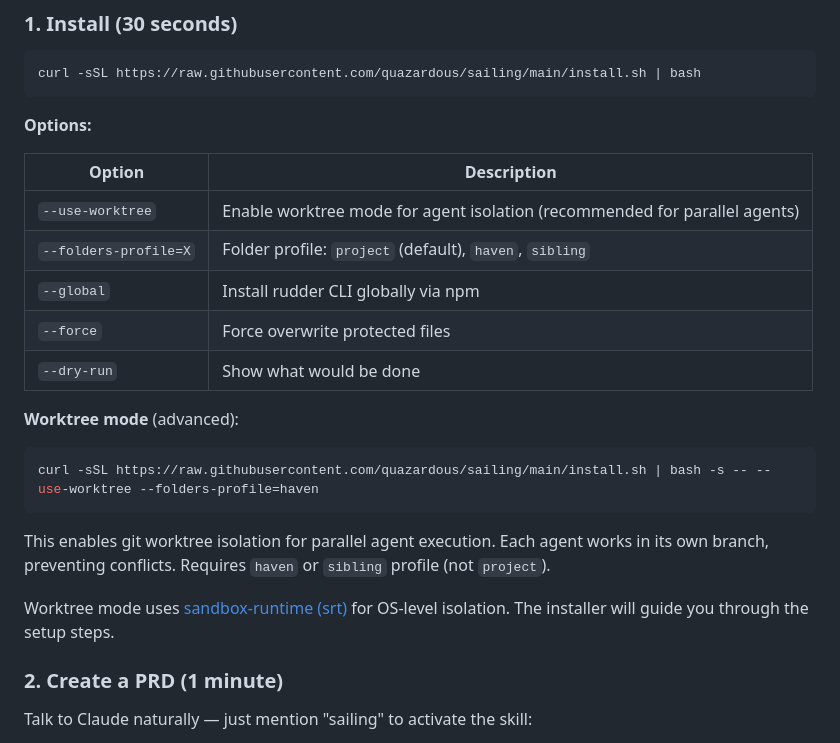
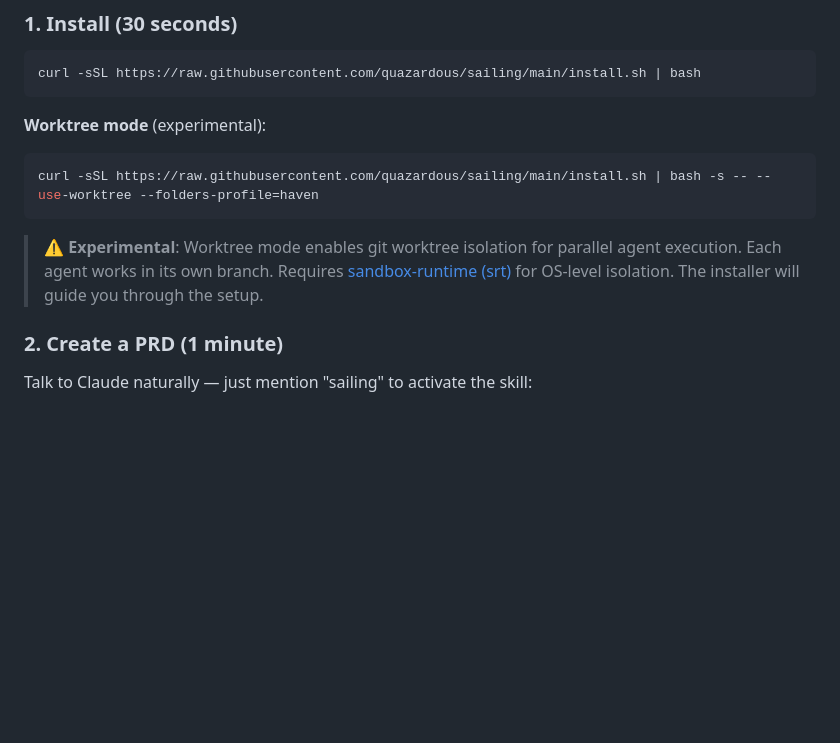
Before and after one commit to quazardous/sailing, a Markdown page: README.md, the part around the change. GitHub-like rendering; blank space fills up the shorter version.

Commit message:
docs: simplify README, mark worktree as experimental

````diff
--- a/README.md
+++ b/README.md
@@ -12,23 +12,11 @@
 curl -sSL https://raw.githubusercontent.com/quazardous/sailing/main/install.sh | bash
 ```
 
-**Options:**
-
-| Option | Description |
-|--------|-------------|
-| `--use-worktree` | Enable worktree mode for agent isolation (recommended for parallel agents) |
-| `--folders-profile=X` | Folder profile: `project` (default), `haven`, `sibling` |
-| `--global` | Install rudder CLI globally via npm |
-| `--force` | Force overwrite protected files |
-| `--dry-run` | Show what would be done |
-
-**Worktree mode** (advanced):
+**Worktree mode** (experimental):
 ```bash
 curl -sSL https://raw.githubusercontent.com/quazardous/sailing/main/install.sh | bash -s -- --use-worktree --folders-profile=haven
 ```
-This enables git worktree isolation for parallel agent execution. Each agent works in its own branch, preventing conflicts. Requires `haven` or `sibling` profile (not `project`).
-
-Worktree mode uses [sandbox-runtime (srt)](https://github.com/anthropic-experimental/sandbox-runtime) for OS-level isolation. The installer will guide you through the setup steps.
+> ⚠️ **Experimental**: Worktree mode enables git worktree isolation for parallel agent execution. Each agent works in its own branch. Requires [sandbox-runtime (srt)](https://github.com/anthropic-experimental/sandbox-runtime) for OS-level isolation. The installer will guide you through the setup.
 
 ### 2. Create a PRD (1 minute)
 
````
